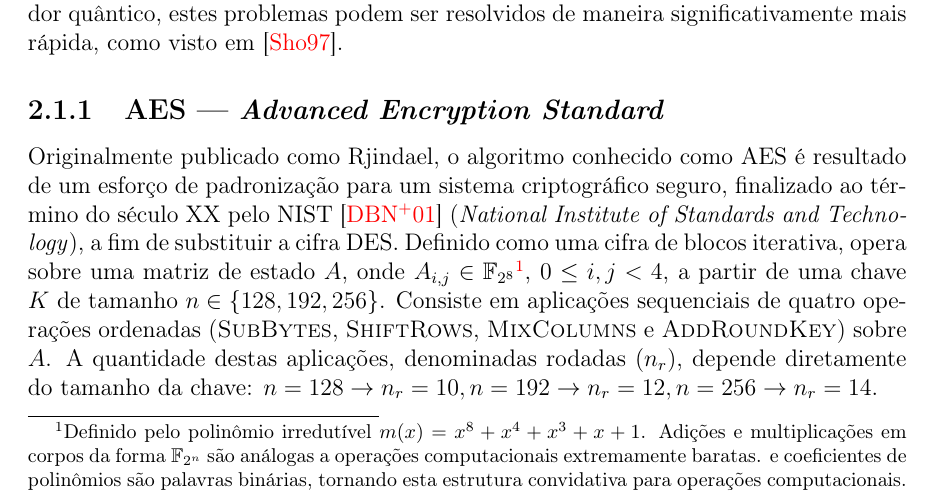
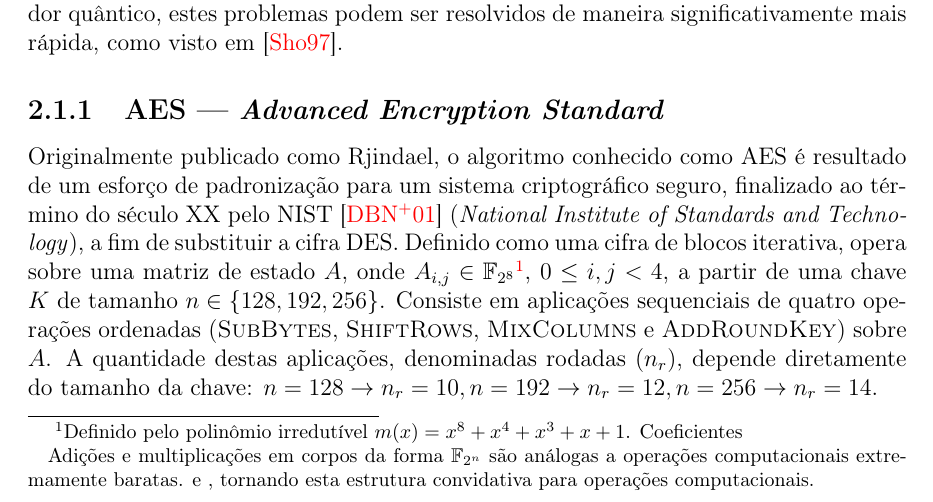
Before and after one commit to zambonin/bsc, a LaTeX document (bsc.tex): part of page 6 of 24, cut so that both start at the same text. Compiled offline with pdfLaTeX.

Commit message:
sharelatex: update bsc.tex from r11262 to r11291

```diff
--- a/bsc.tex
+++ b/bsc.tex
@@ -237,10 +237,11 @@ of Standards and Technology}), a fim de substituir a cifra DES.
 Definido como uma cifra de blocos iterativa, opera
 sobre uma matriz de estado $A$, onde $A_{i,j} \in
 \mathbb{F}_{2^{8}}$\footnote{Definido pelo polinômio irredutível
-$m(x) = x^{8} + x^{4} + x^{3} + x + 1$. Adições e multiplicações em corpos da
+$m(x) = x^{8} + x^{4} + x^{3} + x + 1$. Coeficientes
+
+Adições e multiplicações em corpos da
 forma $\mathbb{F}_{2^n}$ são análogas a operações computacionais extremamente
-baratas. e coeficientes de polinômios são palavras
-binárias, tornando esta estrutura convidativa para operações computacionais.},
+baratas. e , tornando esta estrutura convidativa para operações computacionais.},
 $0 \leq i, j < 4$, a partir de uma chave $K$ de tamanho $n \in \{128, 192,
 256\}$. Consiste em aplicações sequenciais de quatro operações ordenadas
 (\textsc{SubBytes}, \textsc{ShiftRows}, \textsc{MixColumns} e
```
